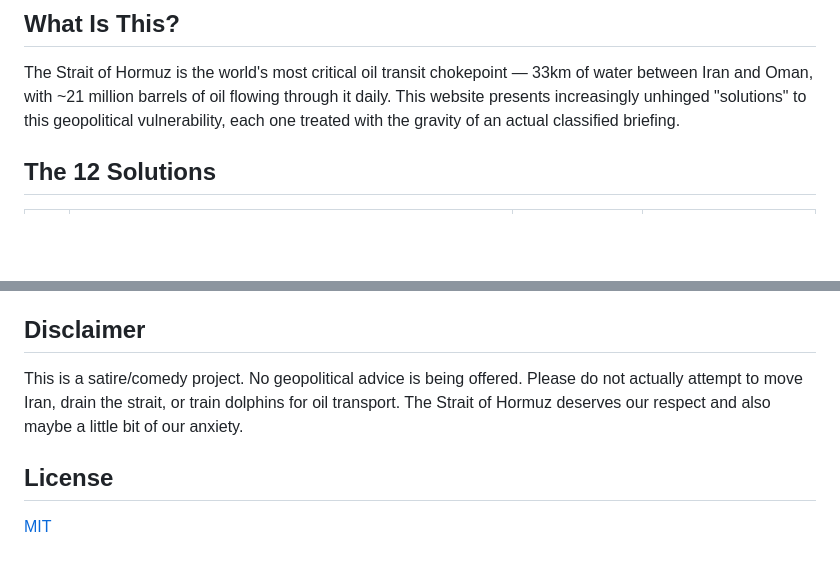
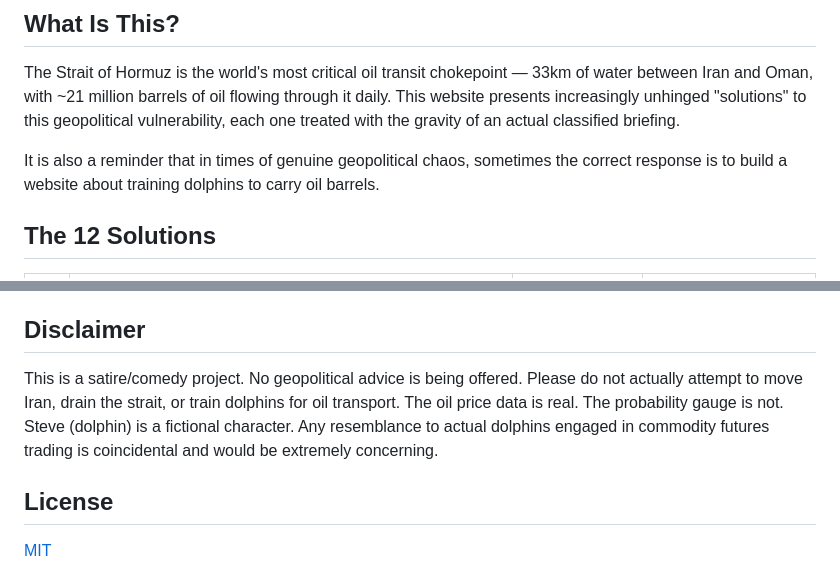
Before and after one commit to SlashyIsTaken/fp-fixthestrait, a Markdown page: README.md, 2 parts joined by grey strips. GitHub-like rendering; blank space fills up the shorter version.

```diff
--- a/README.md
+++ b/README.md
@@ -7,6 +7,8 @@ A satirical interactive website exploring 12 absurdly impractical solutions to t
 ## What Is This?
 
 The Strait of Hormuz is the world's most critical oil transit chokepoint — 33km of water between Iran and Oman, with ~21 million barrels of oil flowing through it daily. This website presents increasingly unhinged "solutions" to this geopolitical vulnerability, each one treated with the gravity of an actual classified briefing.
+
+It is also a reminder that in times of genuine geopolitical chaos, sometimes the correct response is to build a website about training dolphins to carry oil barrels.
 
 ## The 12 Solutions
 
@@ -55,6 +85,6 @@ The site runs on port `8080` via Docker.
 ## Disclaimer
 
-This is a satire/comedy project. No geopolitical advice is being offered. Please do not actually attempt to move Iran, drain the strait, or train dolphins for oil transport. The Strait of Hormuz deserves our respect and also maybe a little bit of our anxiety.
+This is a satire/comedy project. No geopolitical advice is being offered. Please do not actually attempt to move Iran, drain the strait, or train dolphins for oil transport. The oil price data is real. The probability gauge is not. Steve (dolphin) is a fictional character. Any resemblance to actual dolphins engaged in commodity futures trading is coincidental and would be extremely concerning.
 
 ## License
 
```
Also changed, not shown: other parts of README.md (+32 -4 lines).
